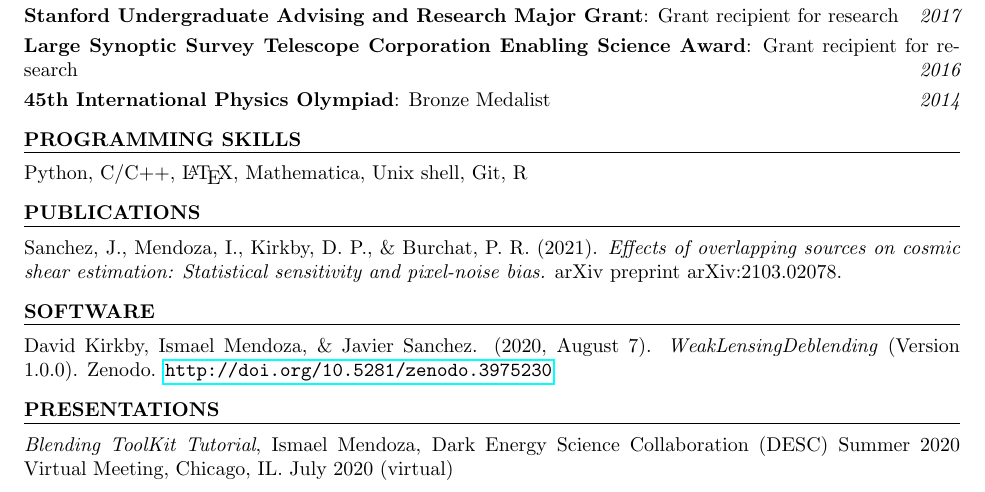
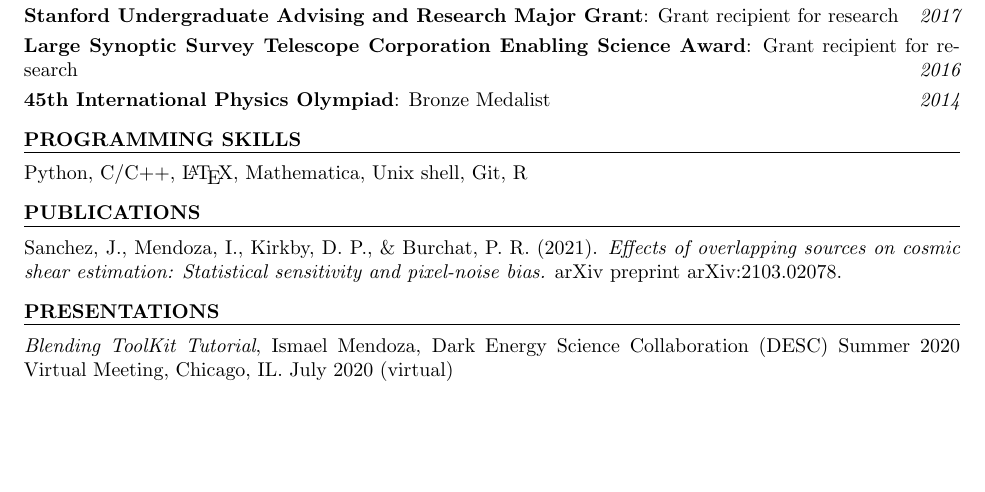
Before and after one commit to ismael-mendoza/CV, a LaTeX CV (website_resume.tex, which reads content.tex): part of page 2 of 3 before the commit and part of page 2 of 2 after it, cut so that both start at the same text, the shorter picture padded with empty space. Compiled offline with pdfLaTeX.

Commit message:
no software section redundant with publication

```diff
--- a/content.tex
+++ b/content.tex
@@ -162,17 +162,6 @@ Python, C/C++, \LaTeX, Mathematica, Unix shell, Git, R
 \end{rSection}
 
 %----------------------------------------------------------------------------------------
-% SOFTWARE
-%----------------------------------------------------------------------------------------
-\begin{rSection}{SOFTWARE}
-%
-\vspace*{-1em}
-\item David Kirkby, Ismael Mendoza, \& Javier Sanchez. (2020, August 7). \textit{WeakLensingDeblending} (Version 1.0.0). Zenodo. \url{http://doi.org/10.5281/zenodo.3975230}
-%
-\end{rSection}
-
-
-%----------------------------------------------------------------------------------------
 % PUBLICATIONS
 %----------------------------------------------------------------------------------------
 \begin{rSection}{PRESENTATIONS}
```
